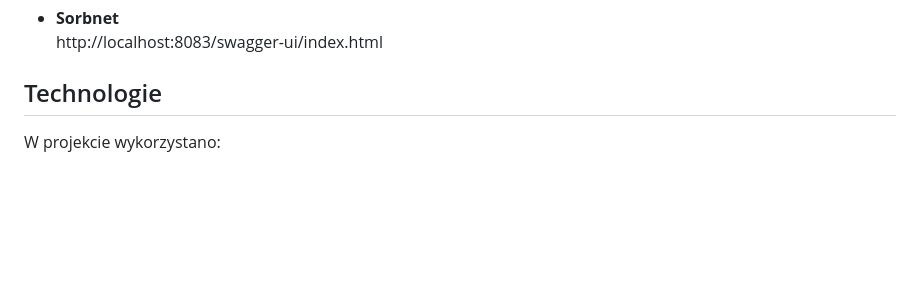
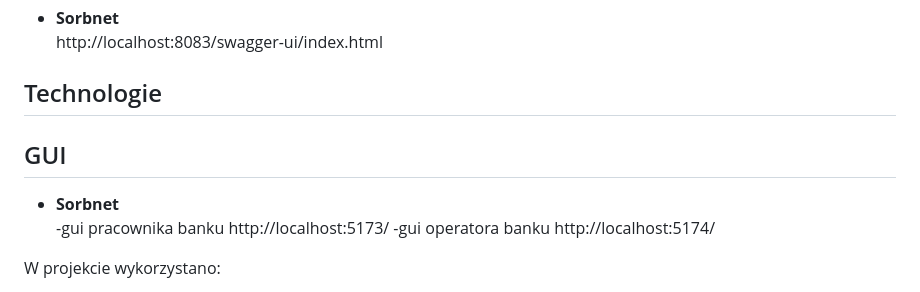
Before and after one commit to Natinoo/Elixir-PZ, a Markdown page: README.md, the part around the change. Drawn GitHub-style; blank space fills up the shorter version.

```diff
--- a/README.md
+++ b/README.md
@@ -117,6 +117,14 @@ Po uruchomieniu kontenera dokumentacje API dostępne są przez Swagger pod adres
   http://localhost:8083/swagger-ui/index.html
 ## Technologie
 
+## GUI
+- **Sorbnet**
+-gui pracownika banku
+http://localhost:5173/
+-gui operatora banku
+http://localhost:5174/
+
+
 W projekcie wykorzystano:
 
 - **Java 17 / Spring Boot 3**
```
